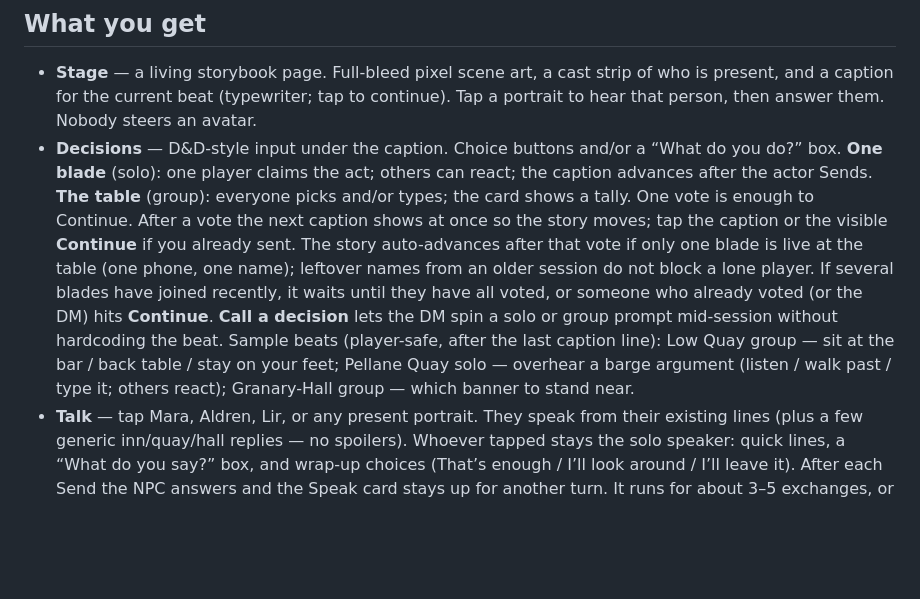
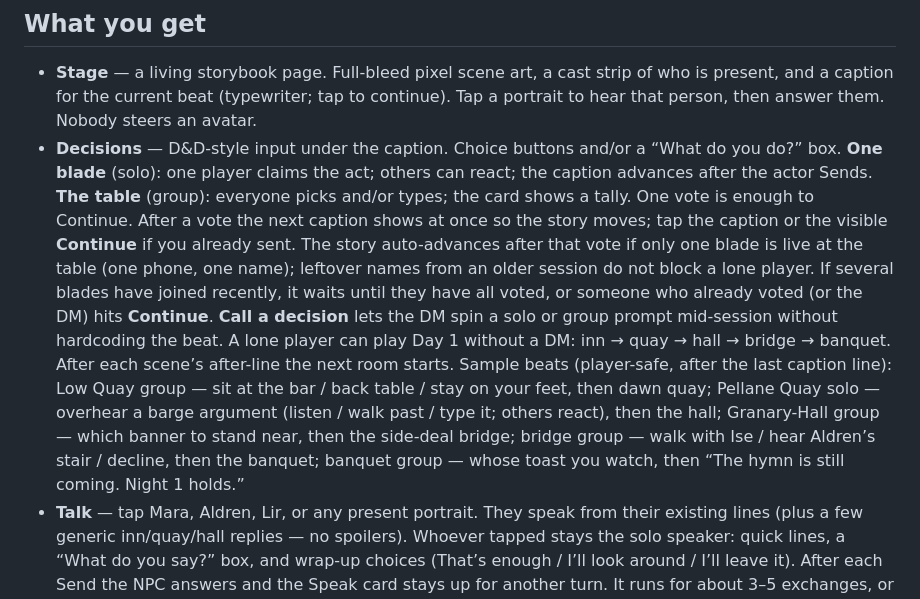
Before and after one commit to Matthewhoop/nine-banners-table, a Markdown page: README.md, the part around the change. Drawn GitHub-style; blank space fills up the shorter version.

Commit message:
Playable Day 1 story path

```diff
--- a/README.md
+++ b/README.md
@@ -32,7 +32,7 @@ State lives in `localStorage` under `nb-table-state` (including the open decisio
 ## What you get
 
 - **Stage** — a living storybook page. Full-bleed pixel scene art, a cast strip of who is present, and a caption for the current beat (typewriter; tap to continue). Tap a portrait to hear that person, then answer them. Nobody steers an avatar.
-- **Decisions** — D&D-style input under the caption. Choice buttons and/or a “What do you do?” box. **One blade** (solo): one player claims the act; others can react; the caption advances after the actor Sends. **The table** (group): everyone picks and/or types; the card shows a tally. One vote is enough to Continue. After a vote the next caption shows at once so the story moves; tap the caption or the visible **Continue** if you already sent. The story auto-advances after that vote if only one blade is live at the table (one phone, one name); leftover names from an older session do not block a lone player. If several blades have joined recently, it waits until they have all voted, or someone who already voted (or the DM) hits **Continue**. **Call a decision** lets the DM spin a solo or group prompt mid-session without hardcoding the beat. Sample beats (player-safe, after the last caption line): Low Quay group — sit at the bar / back table / stay on your feet; Pellane Quay solo — overhear a barge argument (listen / walk past / type it; others react); Granary-Hall group — which banner to stand near.
+- **Decisions** — D&D-style input under the caption. Choice buttons and/or a “What do you do?” box. **One blade** (solo): one player claims the act; others can react; the caption advances after the actor Sends. **The table** (group): everyone picks and/or types; the card shows a tally. One vote is enough to Continue. After a vote the next caption shows at once so the story moves; tap the caption or the visible **Continue** if you already sent. The story auto-advances after that vote if only one blade is live at the table (one phone, one name); leftover names from an older session do not block a lone player. If several blades have joined recently, it waits until they have all voted, or someone who already voted (or the DM) hits **Continue**. **Call a decision** lets the DM spin a solo or group prompt mid-session without hardcoding the beat. A lone player can play Day 1 without a DM: inn → quay → hall → bridge → banquet. After each scene’s after-line the next room starts. Sample beats (player-safe, after the last caption line): Low Quay group — sit at the bar / back table / stay on your feet, then dawn quay; Pellane Quay solo — overhear a barge argument (listen / walk past / type it; others react), then the hall; Granary-Hall group — which banner to stand near, then the side-deal bridge; bridge group — walk with Ise / hear Aldren’s stair / decline, then the banquet; banquet group — whose toast you watch, then “The hymn is still coming. Night 1 holds.”
 - **Talk** — tap Mara, Aldren, Lir, or any present portrait. They speak from their existing lines (plus a few generic inn/quay/hall replies — no spoilers). Whoever tapped stays the solo speaker: quick lines, a “What do you say?” box, and wrap-up choices (That’s enough / I’ll look around / I’ll leave it). After each Send the NPC answers and the Speak card stays up for another turn. It runs for about 3–5 exchanges, or until you wrap it up; they close with a line like “Stew’s up.” or “Don’t let me keep you.” and the card dismisses back to the scene. Empty Send does not end it. No D-pad.
 - **Face-off** (DM) — a tense beat the table looks at together: two figures, bars, Speak · Look · Act (or Fight) · Leave. Start or end from the DM tools.
 - **Party** — HP thumbs, AC, skills, conditions. Coach lists what that class+level should have claimed (2014 PHB): HP, proficiency, subclass timing, ASI/feat, Extra Attack, slot jumps.
```
